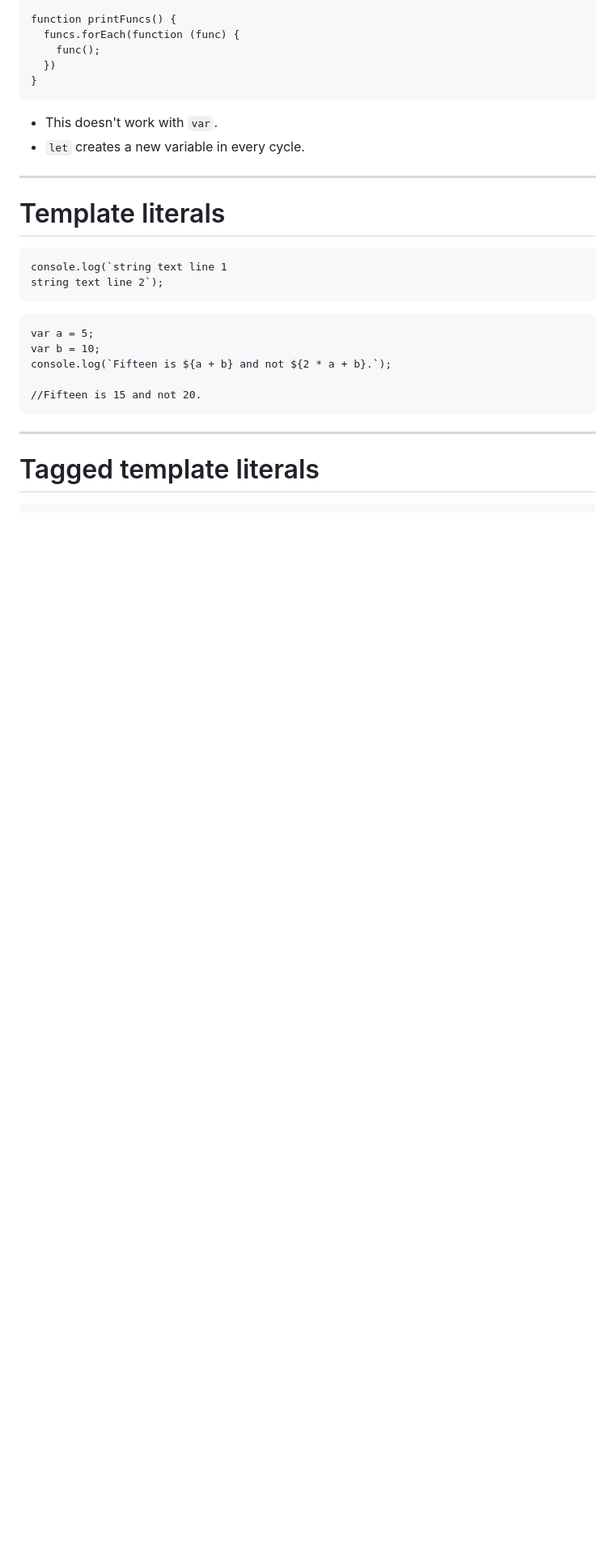
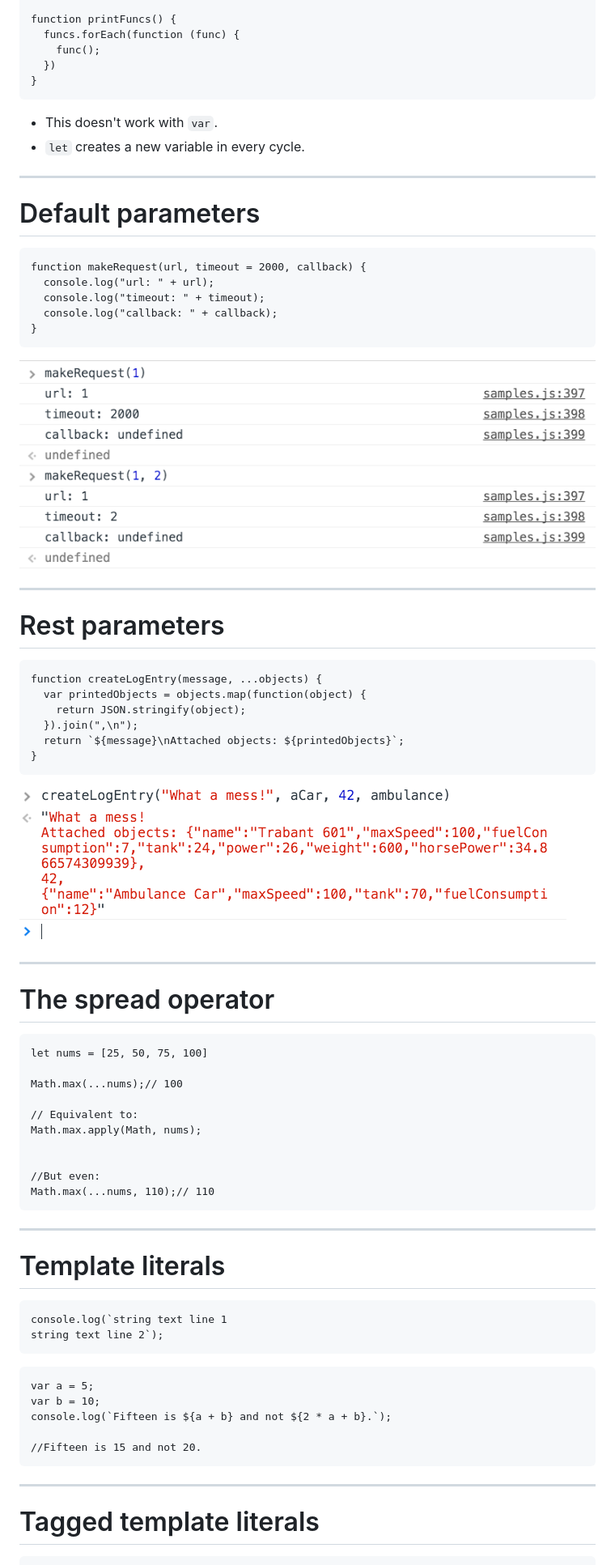
Before and after one commit to tisztamo/js-training, a Markdown page: language.md, the part around one of its changes. Shown at 81% size. Rendered like a GitHub page; pictures changed too: img/mess.png (added); blank space fills up the shorter version.

````diff
--- a/language.md
+++ b/language.md
@@ -1251,6 +1253,50 @@ function printFuncs() {
 - `let` creates a new variable in every cycle.
 
 ---
+# Default parameters
+
+```
+function makeRequest(url, timeout = 2000, callback) {
+  console.log("url: " + url);
+  console.log("timeout: " + timeout);
+  console.log("callback: " + callback);
+}
+```
+
+![default-parameters](img/defaultparams.png "Default parameters")
+
+---
+# Rest parameters
+
+```
+function createLogEntry(message, ...objects) {
+  var printedObjects = objects.map(function(object) {
+    return JSON.stringify(object);
+  }).join(",\n");
+  return `${message}\nAttached objects: ${printedObjects}`;
+}
+```
+
+![rest parameters](img/mess.png "Rest parameters")
+
+---
+
+# The spread operator
+
+```
+let nums = [25, 50, 75, 100]
+
+Math.max(...nums);// 100
+
+// Equivalent to:
+Math.max.apply(Math, nums);
+
+
+//But even:
+Math.max(...nums, 110);// 110
+```
+
+---
 # Template literals
 
 ```
````
Also changed, not shown: other parts of language.md (+72 -6 lines), 3 other files.
